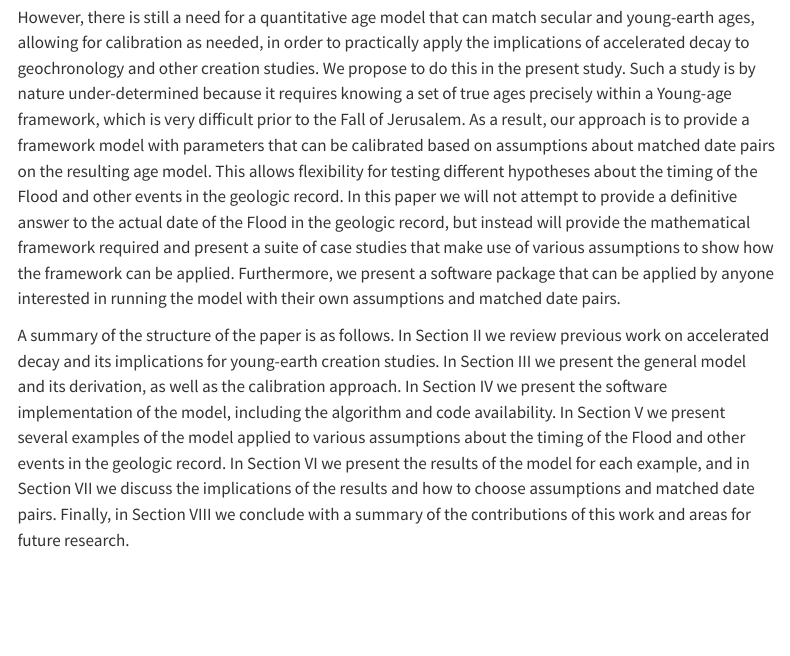
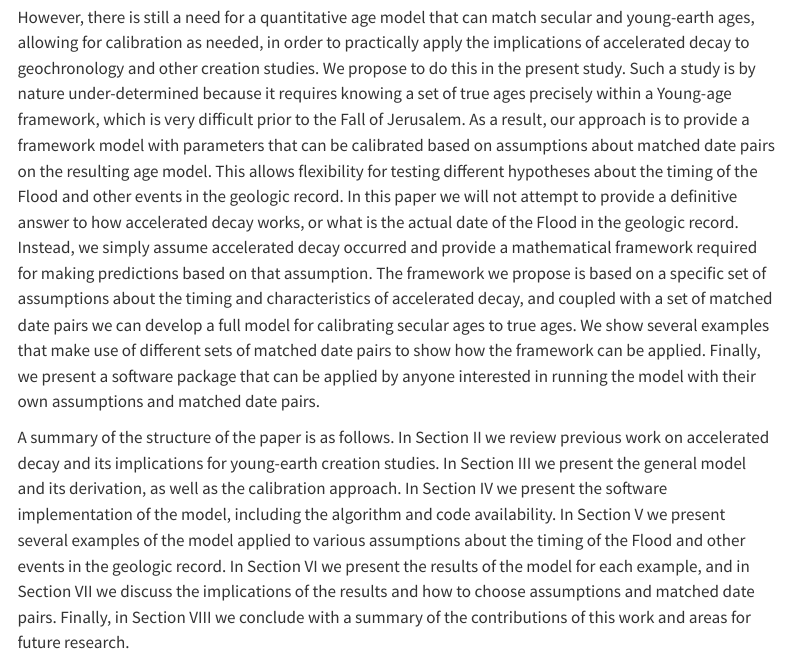
Before and after one commit to creation-research-laboratory/card-model, a Quarto document (docs/paper/CARD_model.qmd): the page in a window 1100 px wide, from 1270 px down. Rendered offline with R 4.5, knitr and Pandoc in place of Quarto, with nearby package versions; drawn as R Markdown's standard HTML page in place of the format the file asks for; some code elsewhere in the file could not run offline; menus at the side of the page are left out.

Commit message:
update outline

```diff
--- a/docs/paper/CARD_model.qmd
+++ b/docs/paper/CARD_model.qmd
@@ -87,8 +87,11 @@ We propose to do this in the present study.
 Such a study is by nature under-determined because it requires knowing a set of true ages precisely within a Young-age framework, which is very difficult prior to the Fall of Jerusalem.
 As a result, our approach is to provide a framework model with parameters that can be calibrated based on assumptions about matched date pairs on the resulting age model.
 This allows flexibility for testing different hypotheses about the timing of the Flood and other events in the geologic record.
-In this paper we will not attempt to provide a definitive answer to the actual date of the Flood in the geologic record, but instead will provide the mathematical framework required and present a suite of case studies that make use of various assumptions to show how the framework can be applied.
-Furthermore, we present a software package that can be applied by anyone interested in running the model with their own assumptions and matched date pairs.
+In this paper we will not attempt to provide a definitive answer to how accelerated decay works, or what is the actual date of the Flood in the geologic record.
+Instead, we simply assume accelerated decay occurred and provide a mathematical framework required for making predictions based on that assumption.
+The framework we propose is based on a specific set of assumptions about the timing and characteristics of accelerated decay, and coupled with a set of matched date pairs we can develop a full model for calibrating secular ages to true ages.
+We show several examples that make use of different sets of matched date pairs to show how the framework can be applied.
+Finally, we present a software package that can be applied by anyone interested in running the model with their own assumptions and matched date pairs.
 
 A summary of the structure of the paper is as follows.
 In Section II we review previous work on accelerated decay and its implications for young-earth creation studies.
```
